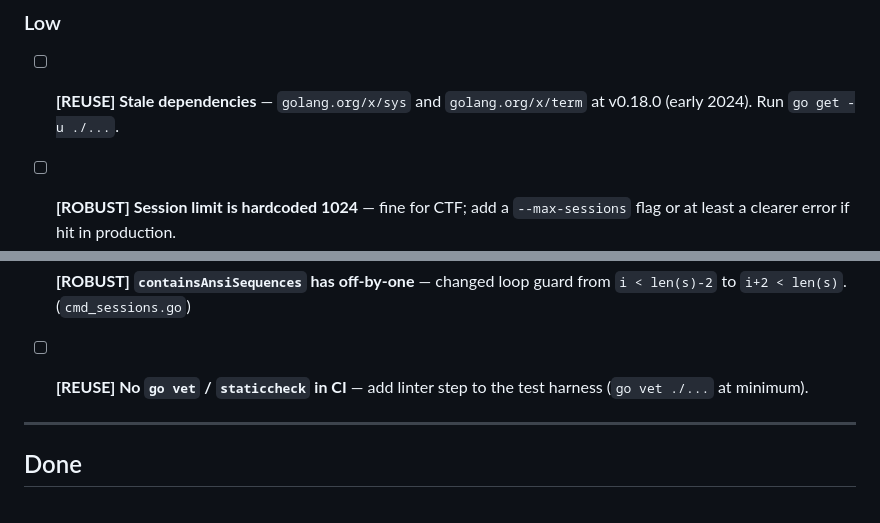
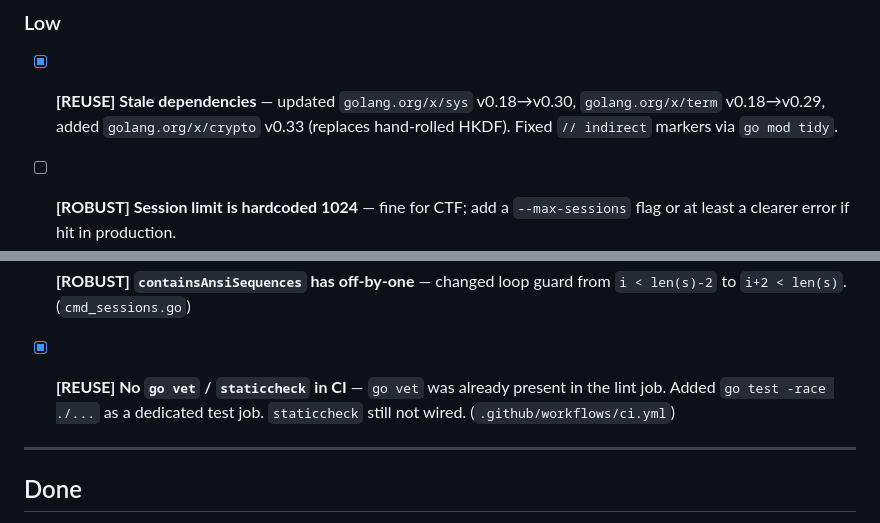
Before and after one commit to exec/alcapwn, a Markdown page: TODO.md, 2 parts joined by grey strips. Drawn GitHub-style.

```diff
--- a/TODO.md
+++ b/TODO.md
@@ -157,8 +163,9 @@ Issues ordered by severity. Tags: **[SEC]** security, **[PERF]** performance,
 
 ### Low
 
-- [ ] **[REUSE] Stale dependencies** — `golang.org/x/sys` and
-      `golang.org/x/term` at v0.18.0 (early 2024). Run `go get -u ./...`.
+- [x] **[REUSE] Stale dependencies** — updated `golang.org/x/sys` v0.18→v0.30,
+      `golang.org/x/term` v0.18→v0.29, added `golang.org/x/crypto` v0.33
+      (replaces hand-rolled HKDF). Fixed `// indirect` markers via `go mod tidy`.
 
 - [ ] **[ROBUST] Session limit is hardcoded 1024** — fine for CTF; add a
       `--max-sessions` flag or at least a clearer error if hit in production.
@@ -171,8 +178,9 @@ Issues ordered by severity. Tags: **[SEC]** security, **[PERF]** performance,
 - [x] **[ROBUST] `containsAnsiSequences` has off-by-one** — changed loop
       guard from `i < len(s)-2` to `i+2 < len(s)`. (`cmd_sessions.go`)
 
-- [ ] **[REUSE] No `go vet` / `staticcheck` in CI** — add linter step to the
-      test harness (`go vet ./...` at minimum).
+- [x] **[REUSE] No `go vet` / `staticcheck` in CI** — `go vet` was already
+      present in the lint job. Added `go test -race ./...` as a dedicated test
+      job. `staticcheck` still not wired. (`.github/workflows/ci.yml`)
 
 ---
 
```
Also changed, not shown: other parts of TODO.md (+19 -7 lines).
